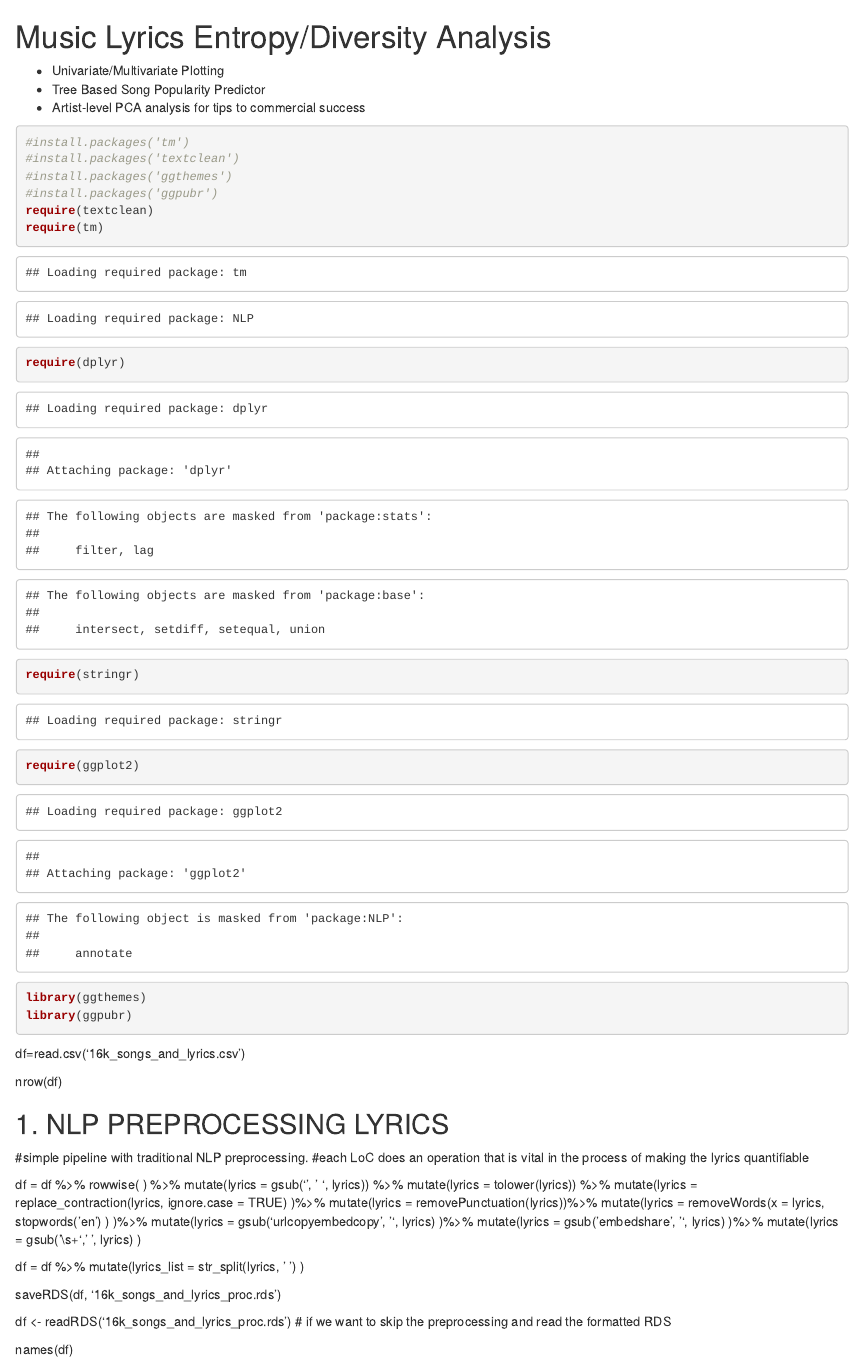
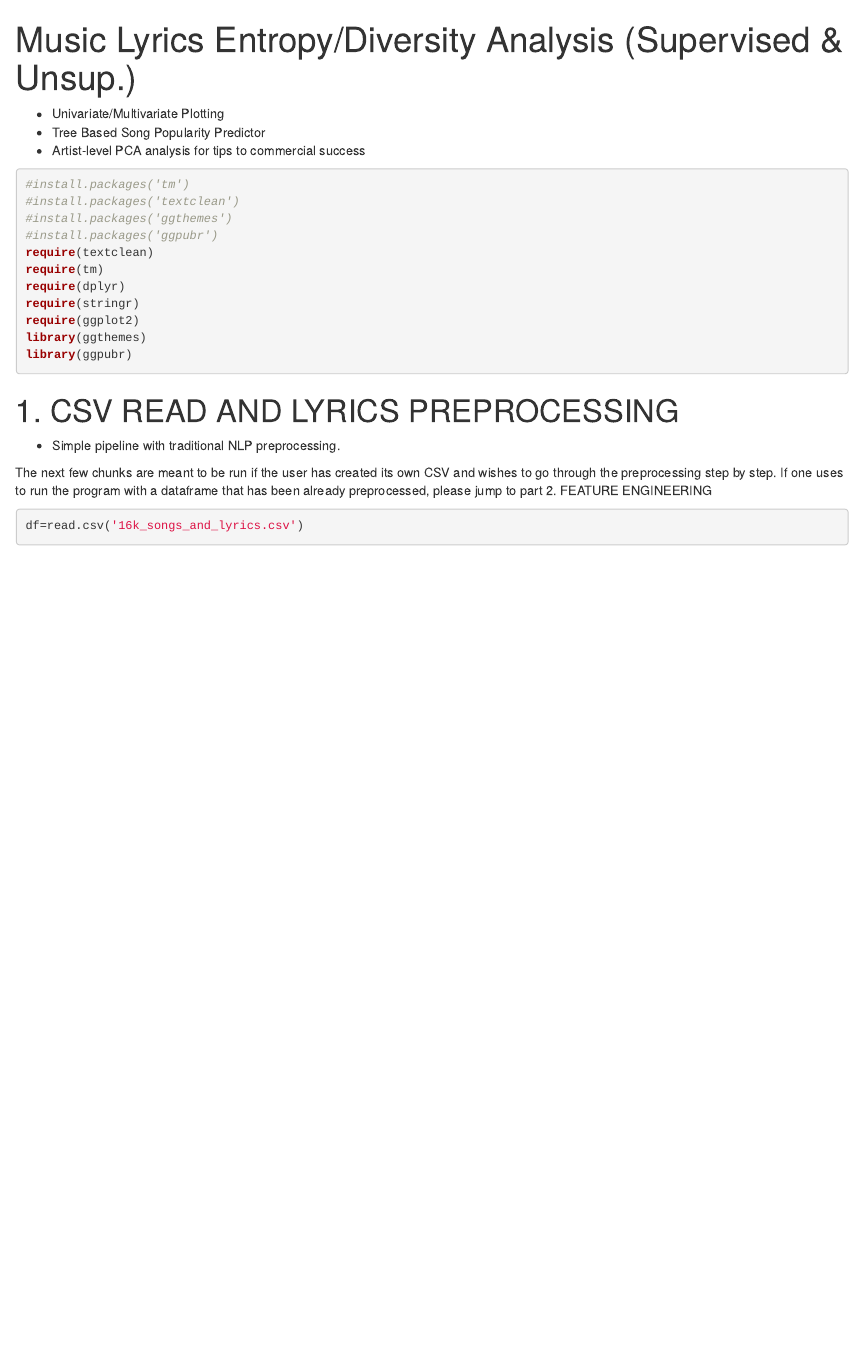
Before and after one commit to carlosfg97/MusicLyricEntropy, an R Markdown document (REntropy.rmd): the page in a window 1100 px wide, from its top. Rendered offline with R 4.5, knitr and Pandoc, with nearby package versions; some code elsewhere in the file could not run offline.

Commit message:
chunk formatting

````diff
--- a/REntropy.rmd
+++ b/REntropy.rmd
@@ -1,11 +1,16 @@
 
-# Music Lyrics Entropy/Diversity Analysis
+---
+title: Music Lyrics Entropy/Diversity Analysis (Supervised & Unsup.)
+output: html_document
+---
+
+
 * Univariate/Multivariate Plotting
 * Tree Based Song Popularity Predictor
 * Artist-level PCA analysis for tips to commercial success
 
 
-```{r}
+```{r message=FALSE}
 
 #install.packages('tm')
 #install.packages('textclean')
@@ -20,14 +25,20 @@ library(ggthemes)
 library(ggpubr)
 ```
 
+# 1. CSV READ AND LYRICS PREPROCESSING
+* Simple pipeline with traditional NLP preprocessing.
+
+The next few chunks are meant to be run if the user has created its own CSV
+and wishes to go through the preprocessing step by step.
+If one uses to run the program with a dataframe that has been already preprocessed,
+please jump to part 2. FEATURE ENGINEERING
+
+
+```{r message=FALSE}
+
 df=read.csv('16k_songs_and_lyrics.csv')
 
 nrow(df)
-
-
-## 1. NLP PREPROCESSING LYRICS
-#simple pipeline with traditional NLP preprocessing.
-#each LoC does an operation that is vital in the process of making the lyrics quantifiable
 
 df = df %>%
   rowwise( ) %>%
````
Also changed, not shown: REntropy.rmd (28 more changed lines).
